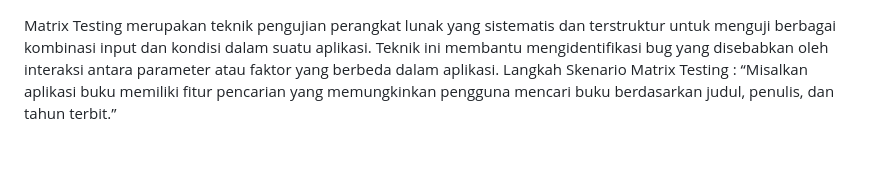
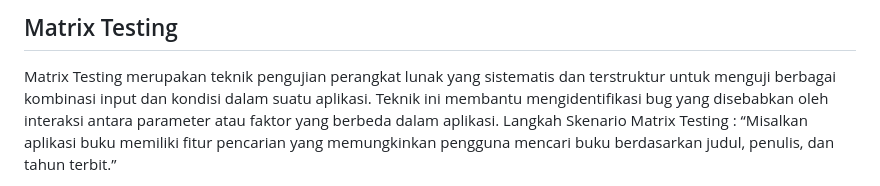
Before and after one commit to supyan38/TESTING-UAS-SWQ, a Markdown page: 4.Gray Box Testing/Matrix Testing/Matrix Testing.md, the part around the change. Drawn GitHub-style; blank space fills up the shorter version.

```diff
--- a/4.Gray Box Testing/Matrix Testing/Matrix Testing.md
+++ b/4.Gray Box Testing/Matrix Testing/Matrix Testing.md
@@ -1,3 +1,5 @@
+## Matrix Testing
+
 Matrix Testing merupakan teknik pengujian perangkat lunak yang sistematis dan terstruktur untuk
 menguji berbagai kombinasi input dan kondisi dalam suatu aplikasi. Teknik ini membantu
 mengidentifikasi bug yang disebabkan oleh interaksi antara parameter atau faktor yang berbeda
```
